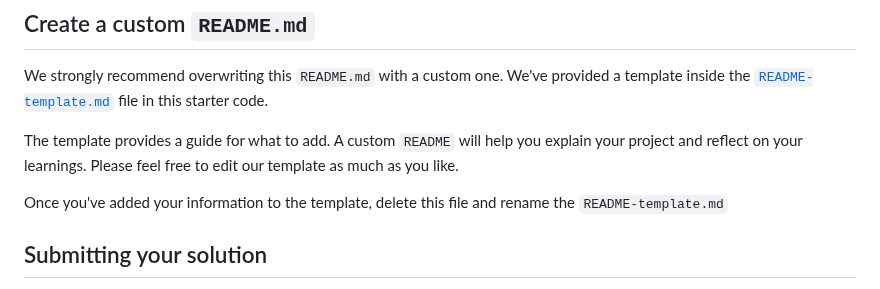
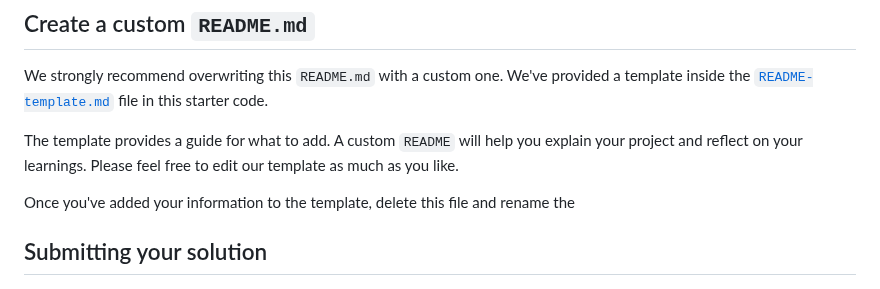
Before and after one commit to yonas-fsaha/NFT-preview-card-component, a Markdown page: README.md, the part around the change. GitHub-like rendering.

```diff
--- a/README.md
+++ b/README.md
@@ -83,7 +83,7 @@ We strongly recommend overwriting this `README.md` with a custom one. We've prov
 
 The template provides a guide for what to add. A custom `README` will help you explain your project and reflect on your learnings. Please feel free to edit our template as much as you like.
 
-Once you've added your information to the template, delete this file and rename the `README-template.md`
+Once you've added your information to the template, delete this file and rename the
 
 ## Submitting your solution
 
```
